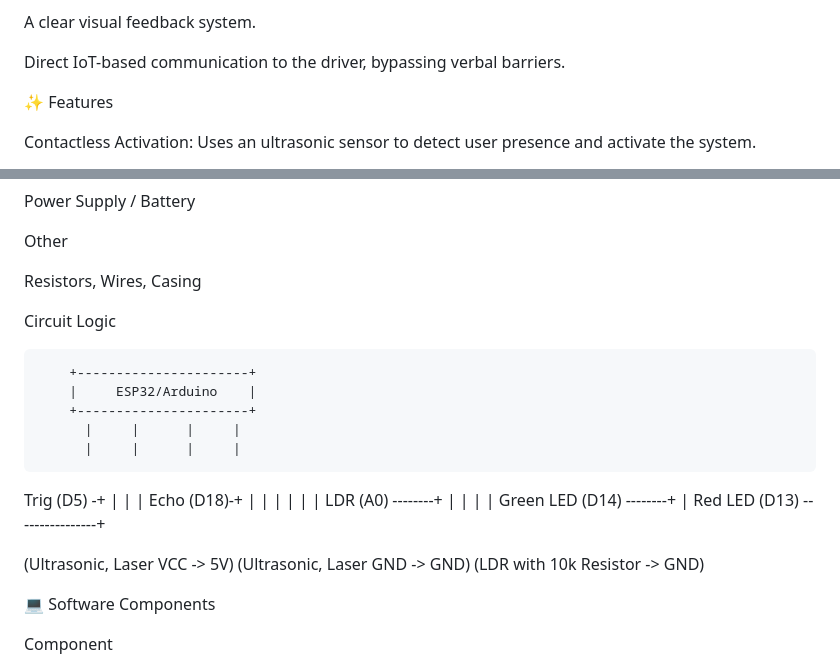
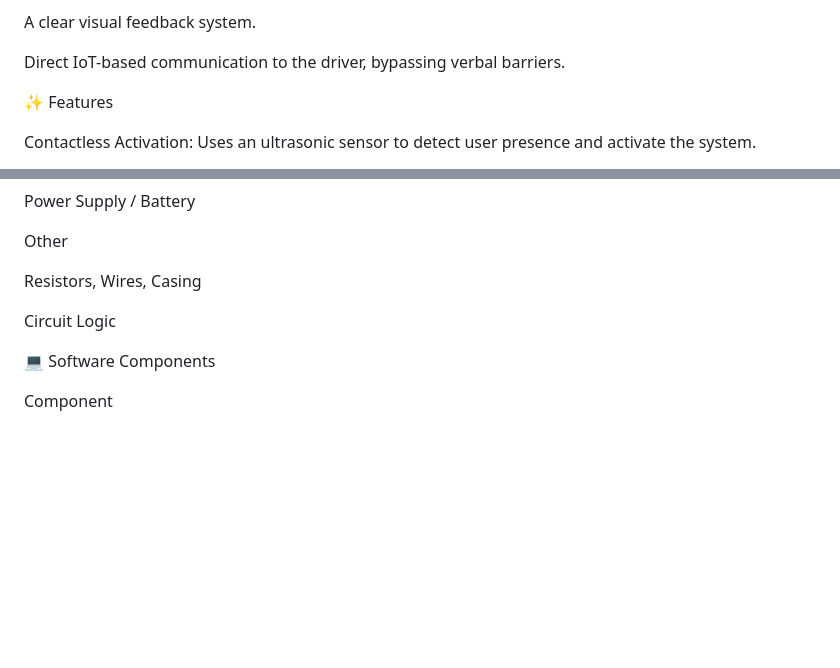
Before and after one commit to nihaldas007/AERAS-project-files, a Markdown page: README.md, 2 parts joined by grey strips. Drawn GitHub-style; blank space fills up the shorter version.

```diff
--- a/README.md
+++ b/README.md
@@ -49,10 +46,7 @@ A clear visual feedback system.
 
 Direct IoT-based communication to the driver, bypassing verbal barriers.
 
-<!--
-(📌 Add your Problem Illustration Image here)
-Example:
--->
+<!-- Add your Problem Illustration Image here -->
 
 ✨ Features
 
@@ -247,29 +134,6 @@ Resistors, Wires, Casing
 
 Circuit Logic
 
-        +----------------------+
-        |     ESP32/Arduino    |
-        +----------------------+
-          |     |      |     |
-          |     |      |     |
-Trig (D5) -+     |      |     |
-Echo (D18)-+     |      |     |
-                 |      |     |
-LDR (A0) --------+      |     |
-                        |     |
-Green LED (D14) --------+     |
-Red LED (D13) ----------------+
-
-(Ultrasonic, Laser VCC -> 5V)
-(Ultrasonic, Laser GND -> GND)
-(LDR with 10k Resistor -> GND)
-
-
-<!--
-(📌 Add your Circuit Diagram Image here)
-Example:
--->
-
 💻 Software Components
 
 Component
```
Also changed, not shown: other parts of README.md (+18 -140 lines).
